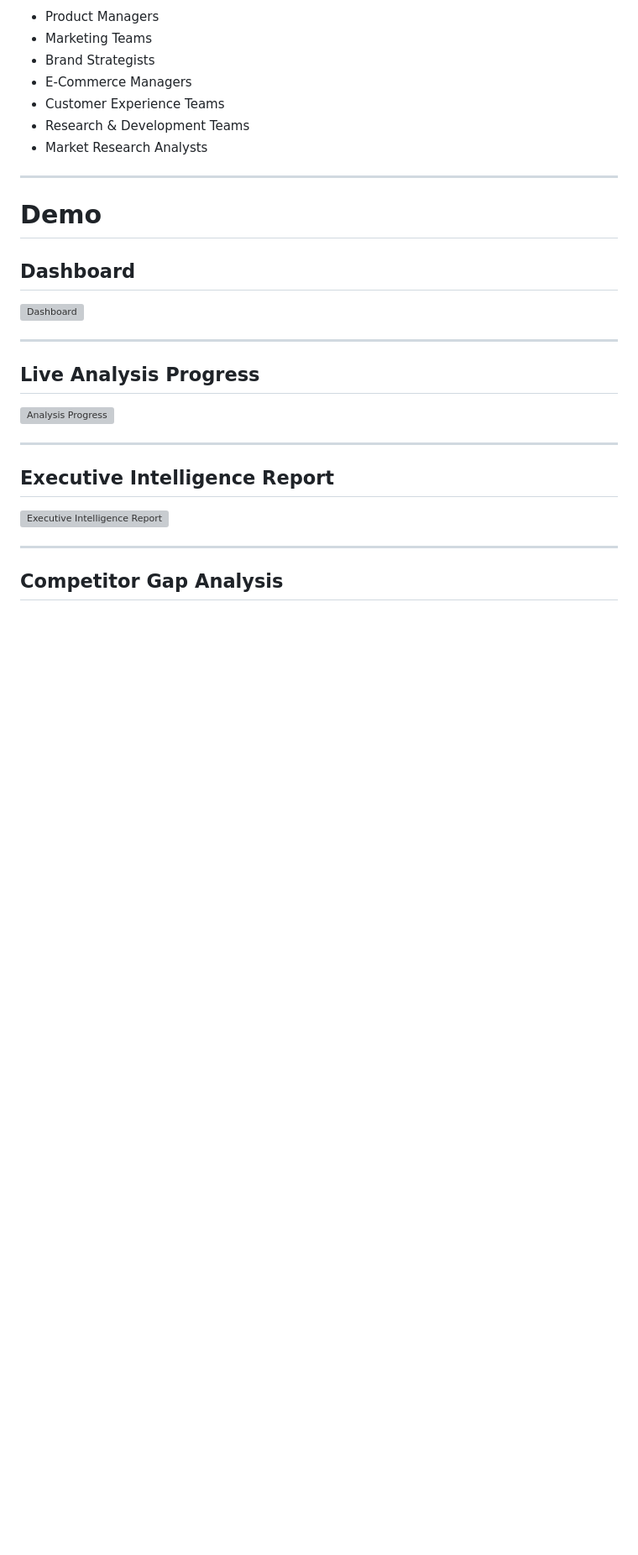
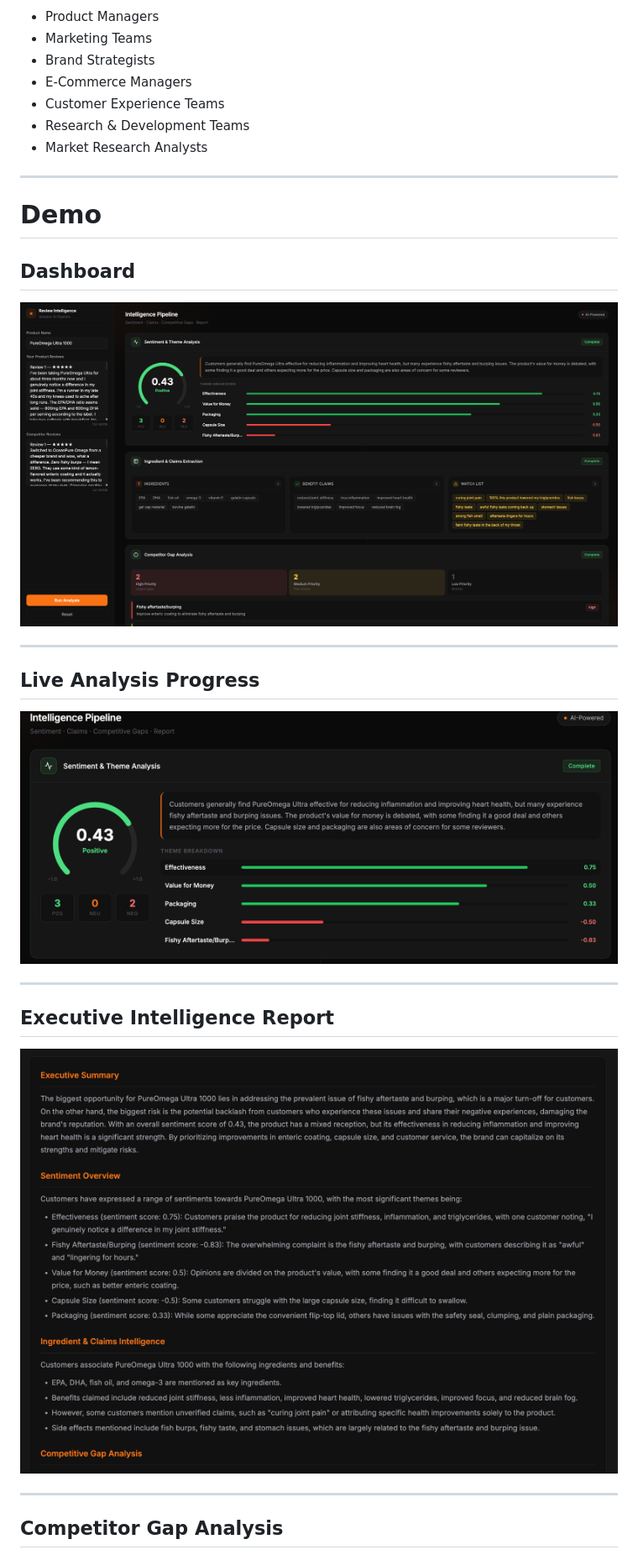
Before and after one commit to sultan7557/ReviewIntel-AI, a Markdown page: README.md, the part around one of its changes. Shown at 84% size. Drawn GitHub-style; blank space fills up the shorter version; grey boxes are pictures that could not be loaded.

```diff
--- a/README.md
+++ b/README.md
@@ -54,19 +54,19 @@ Instead of manually reading hundreds of reviews, teams receive executive-ready i
 
 ## Dashboard
 
-![Dashboard](docs/screenshots/dashboard_image.png)
+![Dashboard](docs/screenshots/dashboard.png)
 
 ---
 
 ## Live Analysis Progress
 
-![Analysis Progress](docs/screenshots/analysis_live.png)
+![Analysis Progress](docs/screenshots/live_analysis.png)
 
 ---
 
 ## Executive Intelligence Report
 
-![Executive Intelligence Report](docs/screenshots/intelligence.png)
+![Executive Intelligence Report](docs/screenshots/intelligence_report.png)
 
 ---
 
```
Also changed, not shown: other parts of README.md (+1 -1 lines).
